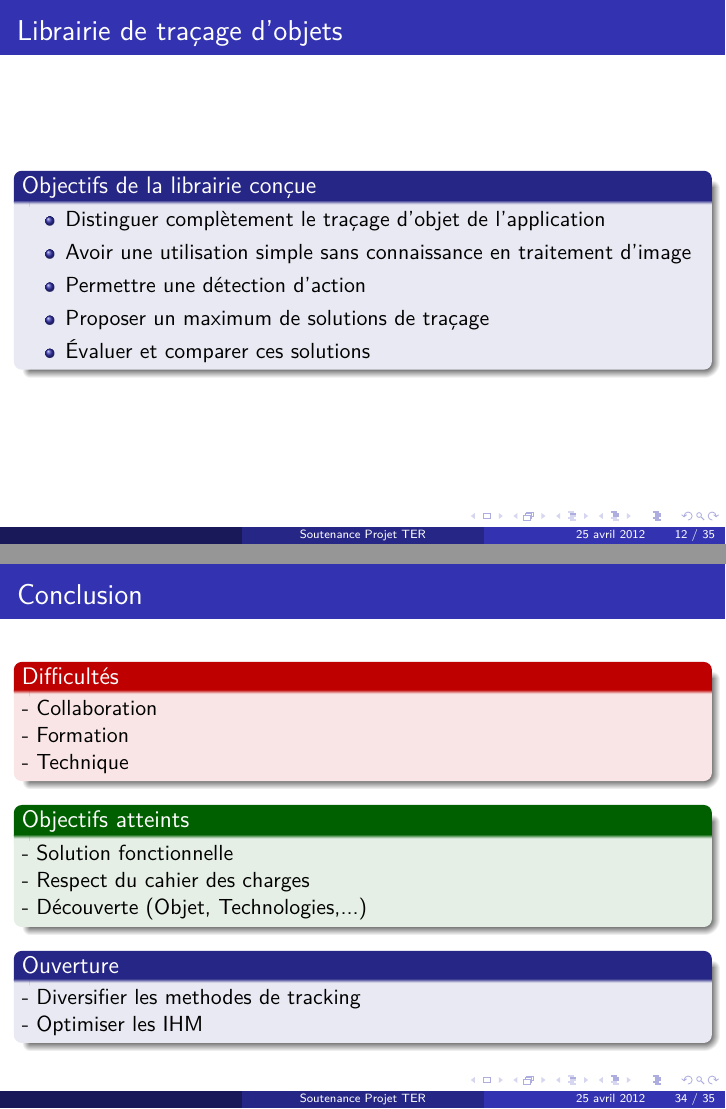
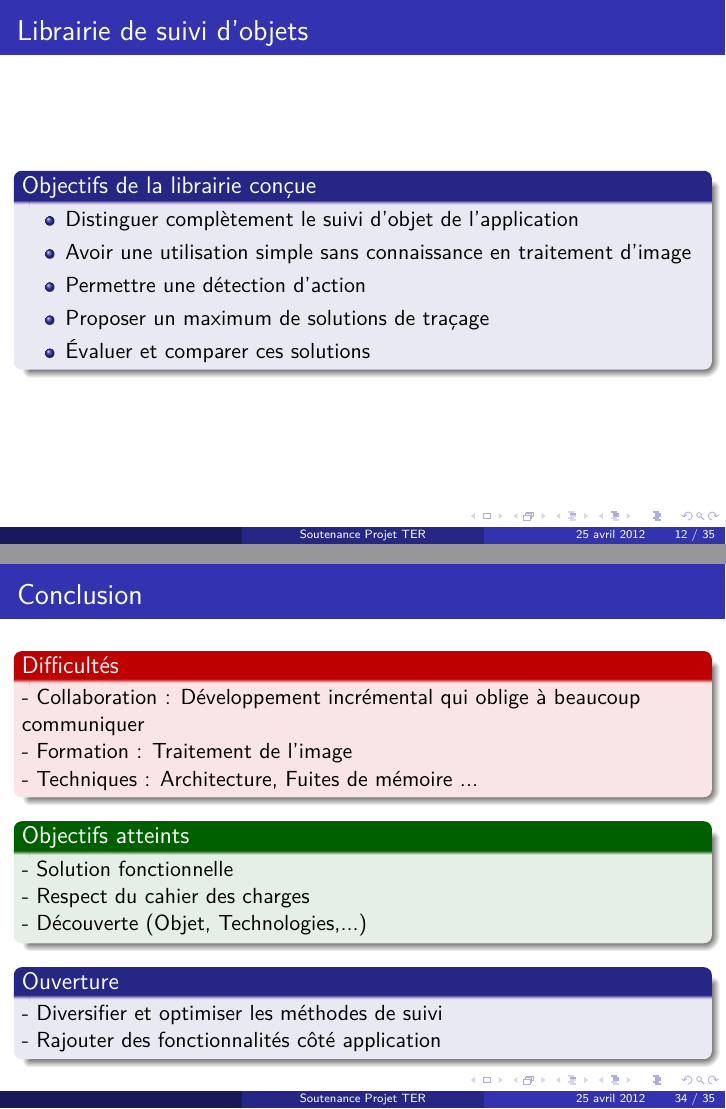
Before and after one commit to kbollini/dessin-realite-augmentee, LaTeX slides (documents/soutenance/soutenance.tex): pages 12 and 36 of 37, joined at a grey line. Compiled offline with pdfLaTeX.

Commit message:
Ajouts sur la soutenance

```diff
--- a/documents/soutenance/soutenance.tex
+++ b/documents/soutenance/soutenance.tex
@@ -122,10 +120,10 @@
 		\end{frame}
 
 	\section{Librairie}
-		\begin{frame}{Librairie de traçage d'objets}
+		\begin{frame}{Librairie de suivi d'objets}
 			\begin{block}{Objectifs de la librairie conçue}
 				\begin{itemize}
-				\item{Distinguer complètement le traçage d'objet de l'application}
+				\item{Distinguer complètement le suivi d'objet de l'application}
 				\item{Avoir une utilisation simple sans connaissance en traitement d'image}
 				\item{Permettre une détection d'action}
 				\item{Proposer un maximum de solutions de traçage}
@@ -305,3 +301,6 @@
 	\section{Conclusion}
 		\begin{frame}{Conclusion}
 			\begin{alertblock}{Difficultés}
+				- Collaboration : Développement incrémental qui oblige à beaucoup communiquer \\
+				- Formation : Traitement de l'image \\
+				- Techniques : Architecture, Fuites de mémoire ...\\
@@ -317,8 +313,8 @@
 			\end{exampleblock}
 			\pause
 			\begin{block}{Ouverture}
-				- Diversifier les methodes de tracking\\
-				- Optimiser les IHM \\
+				- Diversifier et optimiser les méthodes de suivi\\
+				- Rajouter des fonctionnalités côté application \\
 			\end{block}
 		\end{frame}
 
```
Also changed, not shown: documents/rapport/schema.pdf, documents/soutenance/soutenance.pdf, documents/soutenance/soutenance.tex (11 more changed lines). Lines whose indentation alone changed are shown as unchanged.
